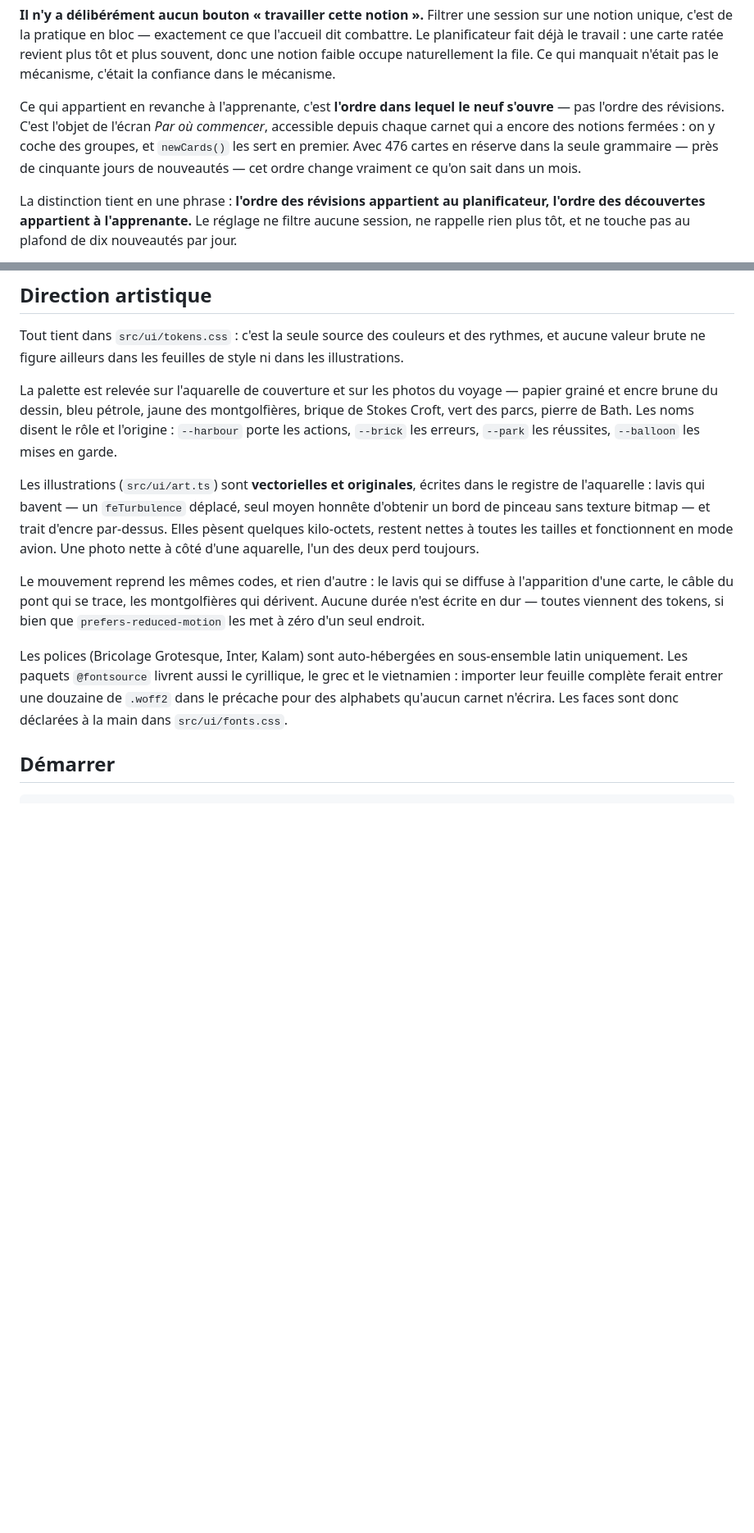
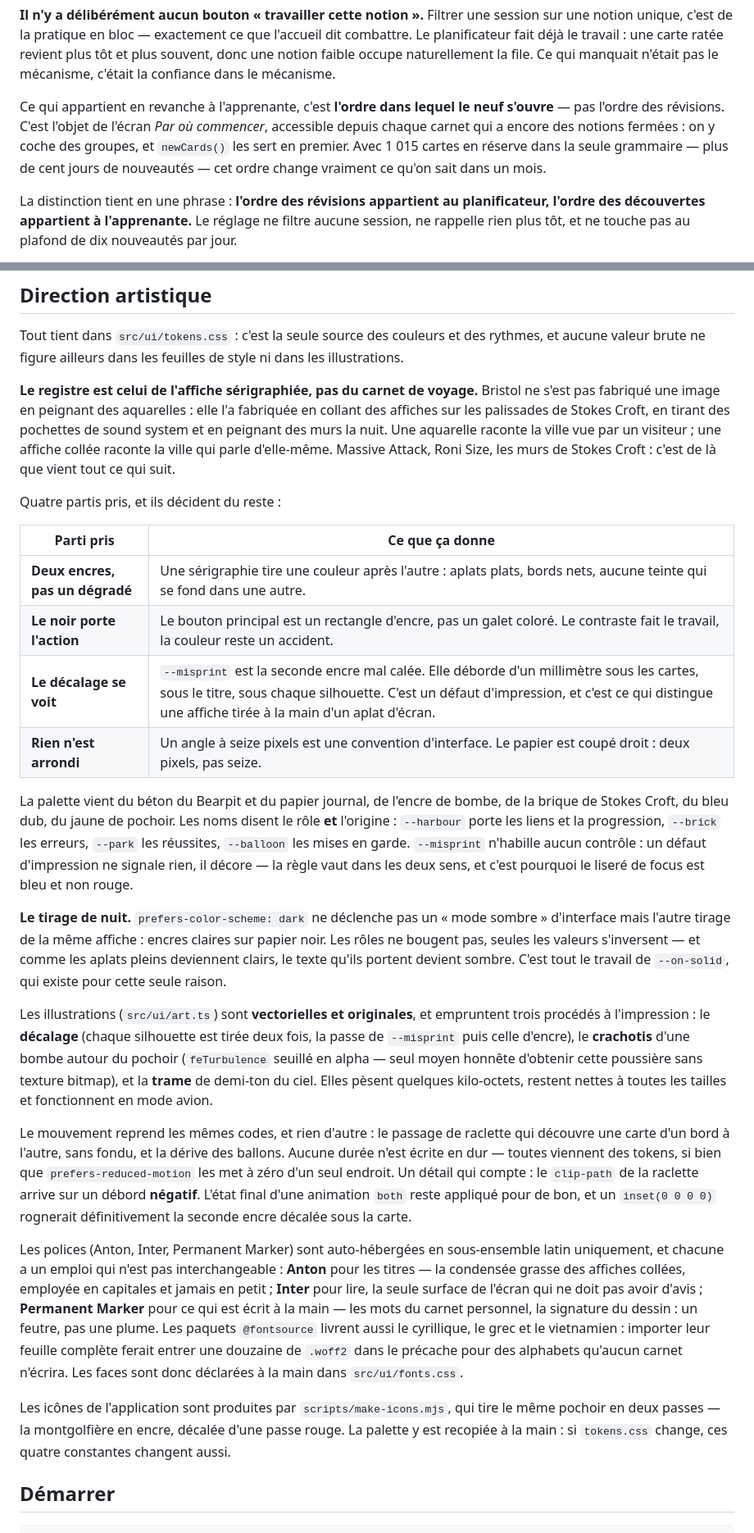
Before and after one commit to AR0698/carnet, a Markdown page: README.md, 2 parts joined by grey strips. Shown at 82% size. Rendered like a GitHub page; blank space fills up the shorter version.

```diff
--- a/README.md
+++ b/README.md
@@ -181,8 +226,8 @@ mécanisme.
 Ce qui appartient en revanche à l'apprenante, c'est **l'ordre dans lequel le
 neuf s'ouvre** — pas l'ordre des révisions. C'est l'objet de l'écran *Par où
 commencer*, accessible depuis chaque carnet qui a encore des notions fermées :
-on y coche des groupes, et `newCards()` les sert en premier. Avec 476 cartes en
-réserve dans la seule grammaire — près de cinquante jours de nouveautés — cet
+on y coche des groupes, et `newCards()` les sert en premier. Avec 1 015 cartes en
+réserve dans la seule grammaire — plus de cent jours de nouveautés — cet
 ordre change vraiment ce qu'on sait dans un mois.
 
 La distinction tient en une phrase : **l'ordre des révisions appartient au
@@ -222,30 +267,70 @@ Tout tient dans `src/ui/tokens.css` : c'est la seule source des couleurs et des
 rythmes, et aucune valeur brute ne figure ailleurs dans les feuilles de style ni
 dans les illustrations.
 
-La palette est relevée sur l'aquarelle de couverture et sur les photos du
-voyage — papier grainé et encre brune du dessin, bleu pétrole, jaune des
-montgolfières, brique de Stokes Croft, vert des parcs, pierre de Bath. Les noms
-disent le rôle et l'origine : `--harbour` porte les actions, `--brick` les
-erreurs, `--park` les réussites, `--balloon` les mises en garde.
+**Le registre est celui de l'affiche sérigraphiée, pas du carnet de voyage.**
+Bristol ne s'est pas fabriqué une image en peignant des aquarelles : elle l'a
+fabriquée en collant des affiches sur les palissades de Stokes Croft, en tirant
+des pochettes de sound system et en peignant des murs la nuit. Une aquarelle
+raconte la ville vue par un visiteur ; une affiche collée raconte la ville qui
+parle d'elle-même. Massive Attack, Roni Size, les murs de Stokes Croft : c'est
+de là que vient tout ce qui suit.
 
-Les illustrations (`src/ui/art.ts`) sont **vectorielles et originales**, écrites
-dans le registre de l'aquarelle : lavis qui bavent — un `feTurbulence` déplacé,
-seul moyen honnête d'obtenir un bord de pinceau sans texture bitmap — et trait
-d'encre par-dessus. Elles pèsent quelques kilo-octets, restent nettes à toutes
-les tailles et fonctionnent en mode avion. Une photo nette à côté d'une
-aquarelle, l'un des deux perd toujours.
+Quatre partis pris, et ils décident du reste :
 
-Le mouvement reprend les mêmes codes, et rien d'autre : le lavis qui se diffuse à
-l'apparition d'une carte, le câble du pont qui se trace, les montgolfières qui
-dérivent. Aucune durée n'est écrite en dur — toutes viennent des tokens, si bien
-que `prefers-reduced-motion` les met à zéro d'un seul endroit.
+| Parti pris | Ce que ça donne |
+| --- | --- |
+| **Deux encres, pas un dégradé** | Une sérigraphie tire une couleur après l'autre : aplats plats, bords nets, aucune teinte qui se fond dans une autre. |
+| **Le noir porte l'action** | Le bouton principal est un rectangle d'encre, pas un galet coloré. Le contraste fait le travail, la couleur reste un accident. |
+| **Le décalage se voit** | `--misprint` est la seconde encre mal calée. Elle déborde d'un millimètre sous les cartes, sous le titre, sous chaque silhouette. C'est un défaut d'impression, et c'est ce qui distingue une affiche tirée à la main d'un aplat d'écran. |
+| **Rien n'est arrondi** | Un angle à seize pixels est une convention d'interface. Le papier est coupé droit : deux pixels, pas seize. |
 
-Les polices (Bricolage Grotesque, Inter, Kalam) sont auto-hébergées en
-sous-ensemble latin uniquement. Les paquets `@fontsource` livrent aussi le
+La palette vient du béton du Bearpit et du papier journal, de l'encre de bombe,
+de la brique de Stokes Croft, du bleu dub, du jaune de pochoir. Les noms disent
+le rôle **et** l'origine : `--harbour` porte les liens et la progression,
+`--brick` les erreurs, `--park` les réussites, `--balloon` les mises en garde.
+`--misprint` n'habille aucun contrôle : un défaut d'impression ne signale rien,
+il décore — la règle vaut dans les deux sens, et c'est pourquoi le liseré de
+focus est bleu et non rouge.
+
+**Le tirage de nuit.** `prefers-color-scheme: dark` ne déclenche pas un « mode
+sombre » d'interface mais l'autre tirage de la même affiche : encres claires sur
+papier noir. Les rôles ne bougent pas, seules les valeurs s'inversent — et
+comme les aplats pleins deviennent clairs, le texte qu'ils portent devient
+sombre. C'est tout le travail de `--on-solid`, qui existe pour cette seule
+raison.
+
+Les illustrations (`src/ui/art.ts`) sont **vectorielles et originales**, et
+empruntent trois procédés à l'impression : le **décalage** (chaque silhouette
+est tirée deux fois, la passe de `--misprint` puis celle d'encre), le
+**crachotis** d'une bombe autour du pochoir (`feTurbulence` seuillé en alpha —
+seul moyen honnête d'obtenir cette poussière sans texture bitmap), et la
+**trame** de demi-ton du ciel. Elles pèsent quelques kilo-octets, restent nettes
+à toutes les tailles et fonctionnent en mode avion.
+
+Le mouvement reprend les mêmes codes, et rien d'autre : le passage de raclette
+qui découvre une carte d'un bord à l'autre, sans fondu, et la dérive des
+ballons. Aucune durée n'est écrite en dur — toutes viennent des tokens, si bien
+que `prefers-reduced-motion` les met à zéro d'un seul endroit. Un détail qui
+compte : le `clip-path` de la raclette arrive sur un débord **négatif**. L'état
+final d'une animation `both` reste appliqué pour de bon, et un `inset(0 0 0 0)`
+rognerait définitivement la seconde encre décalée sous la carte.
+
+Les polices (Anton, Inter, Permanent Marker) sont auto-hébergées en
+sous-ensemble latin uniquement, et chacune a un emploi qui n'est pas
+interchangeable : **Anton** pour les titres — la condensée grasse des affiches
+collées, employée en capitales et jamais en petit ; **Inter** pour lire, la
+seule surface de l'écran qui ne doit pas avoir d'avis ; **Permanent Marker**
+pour ce qui est écrit à la main — les mots du carnet personnel, la signature du
+dessin : un feutre, pas une plume. Les paquets `@fontsource` livrent aussi le
 cyrillique, le grec et le vietnamien : importer leur feuille complète ferait
 entrer une douzaine de `.woff2` dans le précache pour des alphabets qu'aucun
 carnet n'écrira. Les faces sont donc déclarées à la main dans
 `src/ui/fonts.css`.
+
+Les icônes de l'application sont produites par `scripts/make-icons.mjs`, qui
+tire le même pochoir en deux passes — la montgolfière en encre, décalée d'une
+passe rouge. La palette y est recopiée à la main : si `tokens.css` change, ces
+quatre constantes changent aussi.
 
 ## Démarrer
 
```
Also changed, not shown: other parts of README.md (+66 -20 lines).
